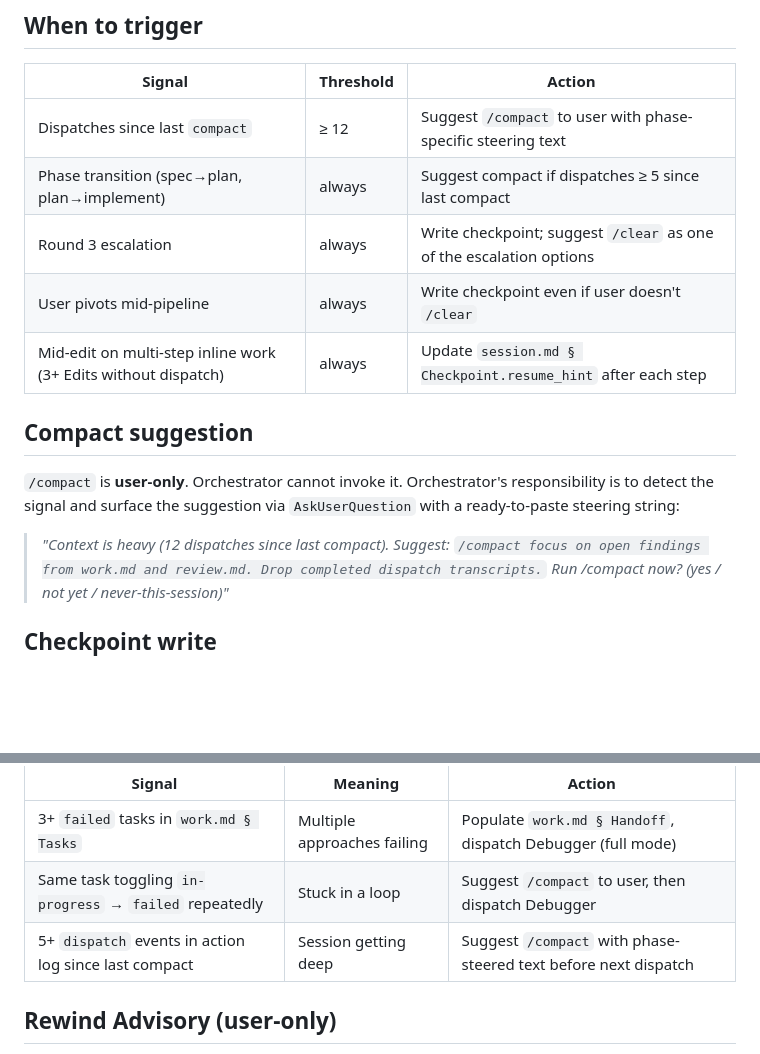
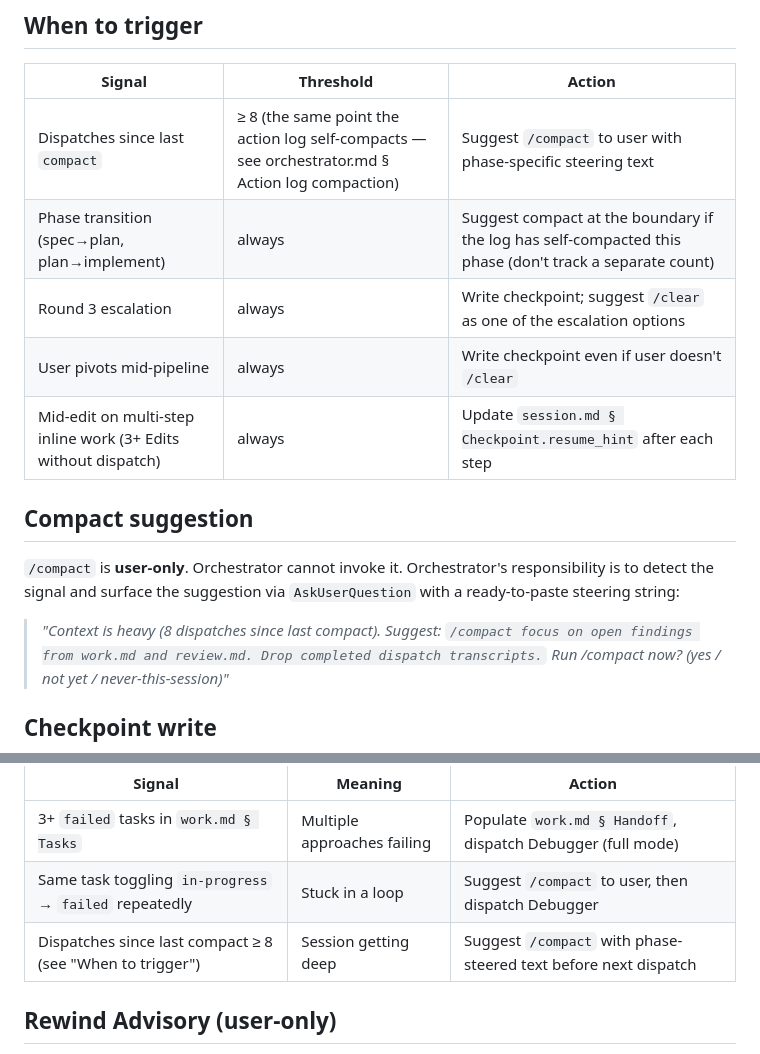
Before and after one commit to devjarus/coding-agent, a Markdown page: protocols/recovery.md, 2 parts joined by grey strips. Rendered like a GitHub page; blank space fills up the shorter version.

Commit message:
docs(recovery): unify compaction thresholds to one derived trigger (>=8)
recovery.md carried three drifting numbers (>=12 main, >=5 phase-transition,
5+ in the escalation table). Align all to the >=8 point the action log already
self-compacts at (orchestrator.md), so there's one trigger to reason about and
nothing to drift. Consistency only.

Co-Authored-By: Claude Opus 4.8 (1M context) <noreply@anthropic.com>

```diff
--- a/protocols/recovery.md
+++ b/protocols/recovery.md
@@ -8,8 +8,8 @@
 
 | Signal | Threshold | Action |
 |--------|-----------|--------|
-| Dispatches since last `compact` | ≥ 12 | Suggest `/compact` to user with phase-specific steering text |
-| Phase transition (spec→plan, plan→implement) | always | Suggest compact if dispatches ≥ 5 since last compact |
+| Dispatches since last `compact` | ≥ 8 (the same point the action log self-compacts — see orchestrator.md § Action log compaction) | Suggest `/compact` to user with phase-specific steering text |
+| Phase transition (spec→plan, plan→implement) | always | Suggest compact at the boundary if the log has self-compacted this phase (don't track a separate count) |
 | Round 3 escalation | always | Write checkpoint; suggest `/clear` as one of the escalation options |
 | User pivots mid-pipeline | always | Write checkpoint even if user doesn't `/clear` |
 | Mid-edit on multi-step inline work (3+ Edits without dispatch) | always | Update `session.md § Checkpoint.resume_hint` after each step |
@@ -18,7 +18,7 @@
 
 `/compact` is **user-only**. Orchestrator cannot invoke it. Orchestrator's responsibility is to detect the signal and surface the suggestion via `AskUserQuestion` with a ready-to-paste steering string:
 
-> *"Context is heavy (12 dispatches since last compact). Suggest:*
+> *"Context is heavy (8 dispatches since last compact). Suggest:*
 > *`/compact focus on open findings from work.md and review.md. Drop completed dispatch transcripts.`*
 > *Run /compact now? (yes / not yet / never-this-session)"*
 
@@ -67,7 +67,7 @@ Watch for these in `work.md` task states and `session.md` Action Log — they te
 |--------|---------|--------|
 | 3+ `failed` tasks in `work.md § Tasks` | Multiple approaches failing | Populate `work.md § Handoff`, dispatch Debugger (full mode) |
 | Same task toggling `in-progress` → `failed` repeatedly | Stuck in a loop | Suggest `/compact` to user, then dispatch Debugger |
-| 5+ `dispatch` events in action log since last compact | Session getting deep | Suggest `/compact` with phase-steered text before next dispatch |
+| Dispatches since last compact ≥ 8 (see "When to trigger") | Session getting deep | Suggest `/compact` with phase-steered text before next dispatch |
 
 ## Rewind Advisory (user-only)
 
```
